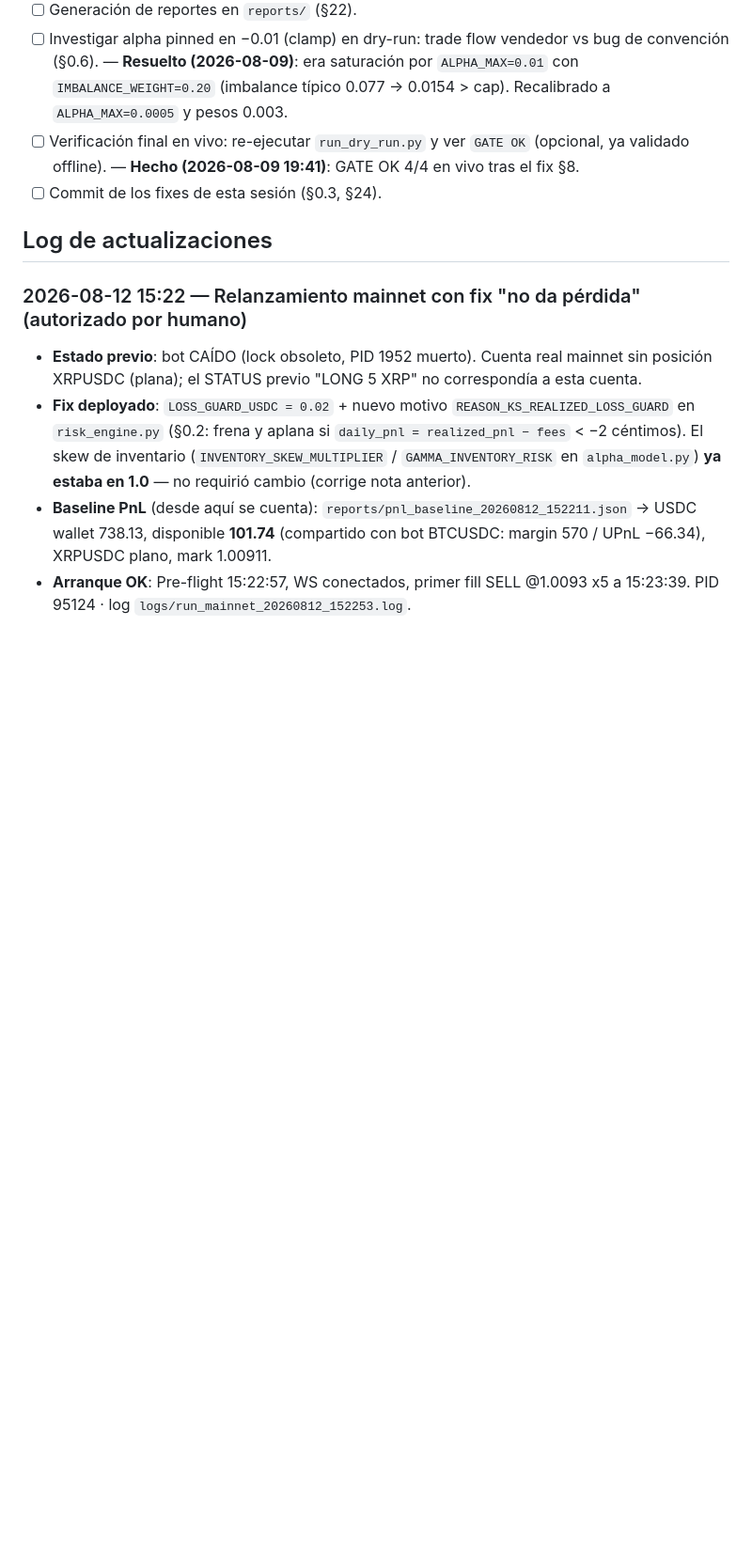
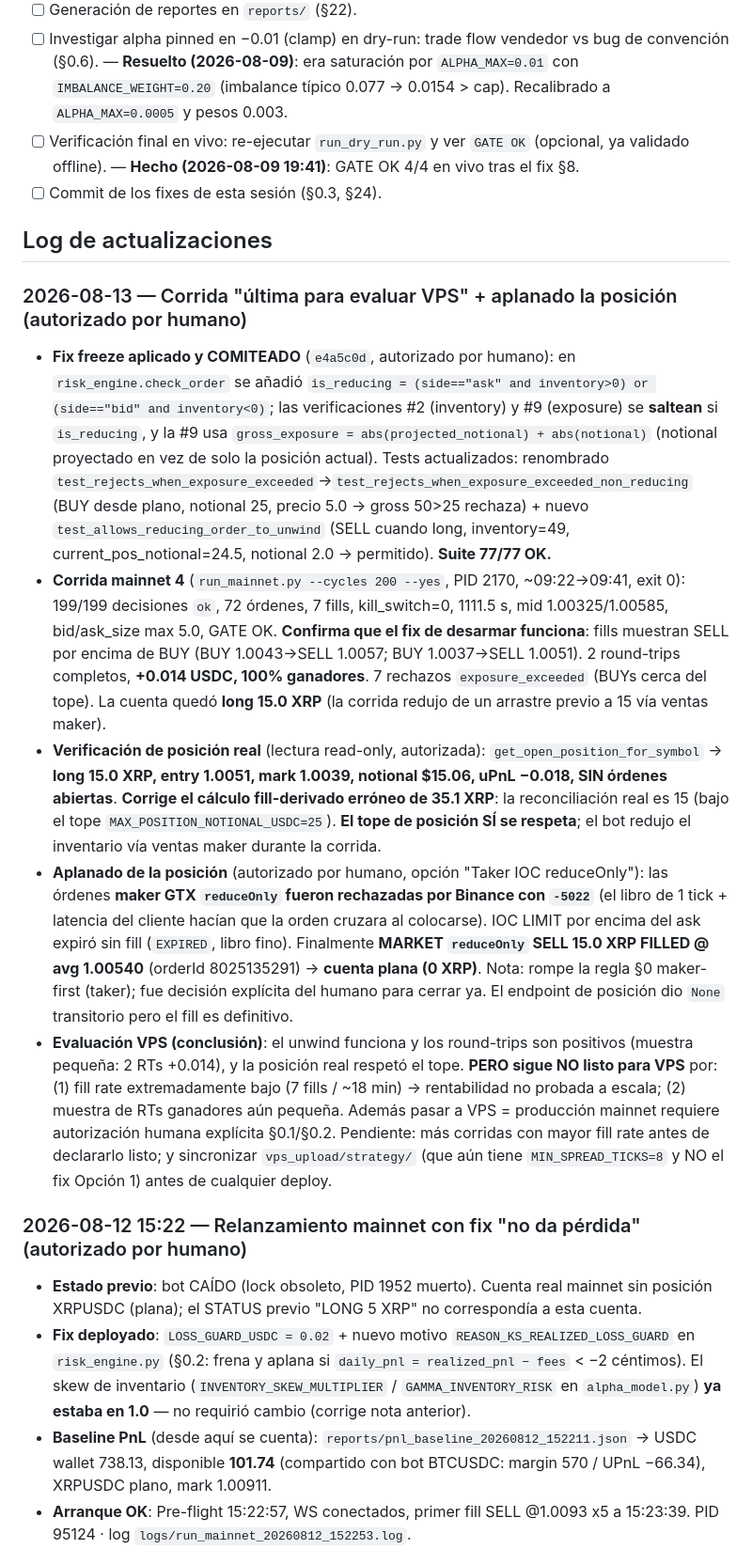
Before and after one commit to sebastiang2010/alpha-driven, a Markdown page: STATUS.md, the part around one of its changes. Shown at 94% size. Rendered like a GitHub page; blank space fills up the shorter version.

```diff
--- a/STATUS.md
+++ b/STATUS.md
@@ -138,6 +138,13 @@ Pendientes de decisión (NO corregidos aún — ver Pendiente):
 
 ## Log de actualizaciones
 
+### 2026-08-13 — Corrida "última para evaluar VPS" + aplanado la posición (autorizado por humano)
+- **Fix freeze aplicado y COMITEADO** (`e4a5c0d`, autorizado por humano): en `risk_engine.check_order` se añadió `is_reducing = (side=="ask" and inventory>0) or (side=="bid" and inventory<0)`; las verificaciones #2 (inventory) y #9 (exposure) se **saltean** si `is_reducing`, y la #9 usa `gross_exposure = abs(projected_notional) + abs(notional)` (notional proyectado en vez de solo la posición actual). Tests actualizados: renombrado `test_rejects_when_exposure_exceeded`→`test_rejects_when_exposure_exceeded_non_reducing` (BUY desde plano, notional 25, precio 5.0 → gross 50>25 rechaza) + nuevo `test_allows_reducing_order_to_unwind` (SELL cuando long, inventory=49, current_pos_notional=24.5, notional 2.0 → permitido). **Suite 77/77 OK.**
+- **Corrida mainnet 4** (`run_mainnet.py --cycles 200 --yes`, PID 2170, ~09:22→09:41, exit 0): 199/199 decisiones `ok`, 72 órdenes, 7 fills, kill_switch=0, 1111.5 s, mid 1.00325/1.00585, bid/ask_size max 5.0, GATE OK. **Confirma que el fix de desarmar funciona**: fills muestran SELL por encima de BUY (BUY 1.0043→SELL 1.0057; BUY 1.0037→SELL 1.0051). 2 round-trips completos, **+0.014 USDC, 100% ganadores**. 7 rechazos `exposure_exceeded` (BUYs cerca del tope). La cuenta quedó **long 15.0 XRP** (la corrida redujo de un arrastre previo a 15 vía ventas maker).
+- **Verificación de posición real** (lectura read-only, autorizada): `get_open_position_for_symbol` → **long 15.0 XRP, entry 1.0051, mark 1.0039, notional $15.06, uPnL −0.018, SIN órdenes abiertas**. **Corrige el cálculo fill-derivado erróneo de 35.1 XRP**: la reconciliación real es 15 (bajo el tope `MAX_POSITION_NOTIONAL_USDC=25`). **El tope de posición SÍ se respeta**; el bot redujo el inventario vía ventas maker durante la corrida.
+- **Aplanado de la posición** (autorizado por humano, opción "Taker IOC reduceOnly"): las órdenes **maker GTX `reduceOnly` fueron rechazadas por Binance con `-5022`** (el libro de 1 tick + latencia del cliente hacían que la orden cruzara al colocarse). IOC LIMIT por encima del ask expiró sin fill (`EXPIRED`, libro fino). Finalmente **MARKET `reduceOnly` SELL 15.0 XRP FILLED @ avg 1.00540** (orderId 8025135291) → **cuenta plana (0 XRP)**. Nota: rompe la regla §0 maker-first (taker); fue decisión explícita del humano para cerrar ya. El endpoint de posición dio `None` transitorio pero el fill es definitivo.
+- **Evaluación VPS (conclusión)**: el unwind funciona y los round-trips son positivos (muestra pequeña: 2 RTs +0.014), y la posición real respetó el tope. **PERO sigue NO listo para VPS** por: (1) fill rate extremadamente bajo (7 fills / ~18 min) → rentabilidad no probada a escala; (2) muestra de RTs ganadores aún pequeña. Además pasar a VPS = producción mainnet requiere autorización humana explícita §0.1/§0.2. Pendiente: más corridas con mayor fill rate antes de declararlo listo; y sincronizar `vps_upload/strategy/` (que aún tiene `MIN_SPREAD_TICKS=8` y NO el fix Opción 1) antes de cualquier deploy.
+
 ### 2026-08-12 15:22 — Relanzamiento mainnet con fix "no da pérdida" (autorizado por humano)
 - **Estado previo**: bot CAÍDO (lock obsoleto, PID 1952 muerto). Cuenta real mainnet sin posición XRPUSDC (plana); el STATUS previo "LONG 5 XRP" no correspondía a esta cuenta.
 - **Fix deployado**: `LOSS_GUARD_USDC = 0.02` + nuevo motivo `REASON_KS_REALIZED_LOSS_GUARD` en `risk_engine.py` (§0.2: frena y aplana si `daily_pnl = realized_pnl − fees` < −2 céntimos). El skew de inventario (`INVENTORY_SKEW_MULTIPLIER` / `GAMMA_INVENTORY_RISK` en `alpha_model.py`) **ya estaba en 1.0** — no requirió cambio (corrige nota anterior).
```
Also changed, not shown: other parts of STATUS.md (+14 -1 lines).
